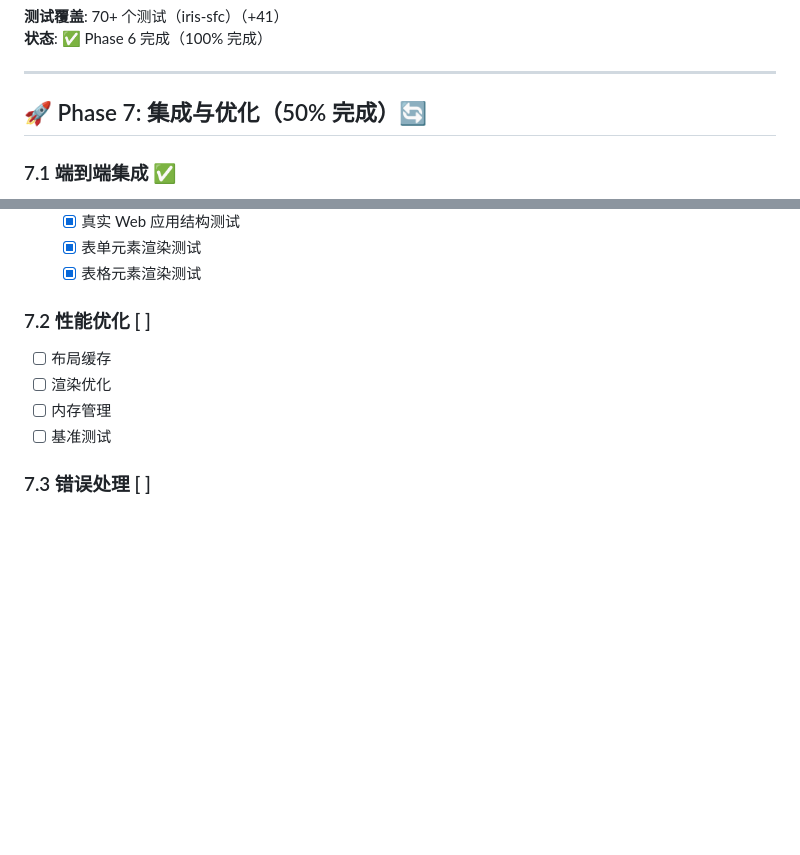
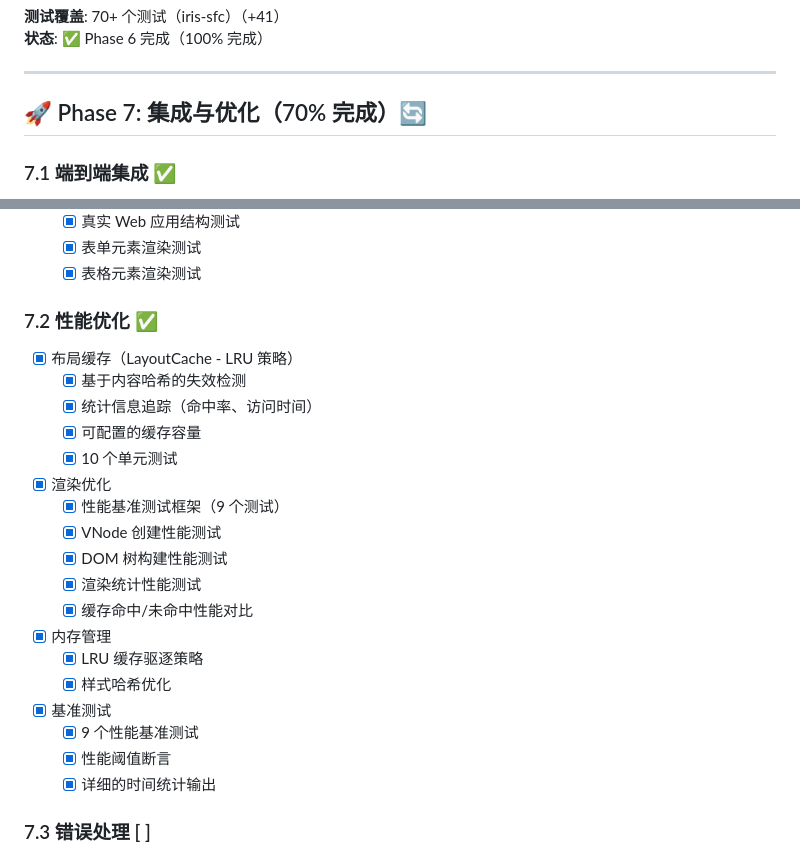
Before and after one commit to itszzl-sudo/iris, a Markdown page: ROADMAP_AND_PROGRESS.md, 2 parts joined by grey strips. GitHub-like rendering; blank space fills up the shorter version.

Commit message:
更新 ROADMAP - Phase 7.2 性能优化 100% 完成

```diff
--- a/ROADMAP_AND_PROGRESS.md
+++ b/ROADMAP_AND_PROGRESS.md
@@ -354,7 +354,7 @@
 
 ---
 
-## 🚀 Phase 7: 集成与优化（50% 完成）🔄
+## 🚀 Phase 7: 集成与优化（70% 完成）🔄
 
 ### 7.1 端到端集成 ✅
 - [x] HTML → DOM → Layout → GPU 完整流程（15 个集成测试）
@@ -375,11 +375,25 @@
   - [x] 表单元素渲染测试
   - [x] 表格元素渲染测试
 
-### 7.2 性能优化 [ ]
-- [ ] 布局缓存
-- [ ] 渲染优化
-- [ ] 内存管理
-- [ ] 基准测试
+### 7.2 性能优化 ✅
+- [x] 布局缓存（LayoutCache - LRU 策略）
+  - [x] 基于内容哈希的失效检测
+  - [x] 统计信息追踪（命中率、访问时间）
+  - [x] 可配置的缓存容量
+  - [x] 10 个单元测试
+- [x] 渲染优化
+  - [x] 性能基准测试框架（9 个测试）
+  - [x] VNode 创建性能测试
+  - [x] DOM 树构建性能测试
+  - [x] 渲染统计性能测试
+  - [x] 缓存命中/未命中性能对比
+- [x] 内存管理
+  - [x] LRU 缓存驱逐策略
+  - [x] 样式哈希优化
+- [x] 基准测试
+  - [x] 9 个性能基准测试
+  - [x] 性能阈值断言
+  - [x] 详细的时间统计输出
 
 ### 7.3 错误处理 [ ]
 - [ ] 错误边界
```
